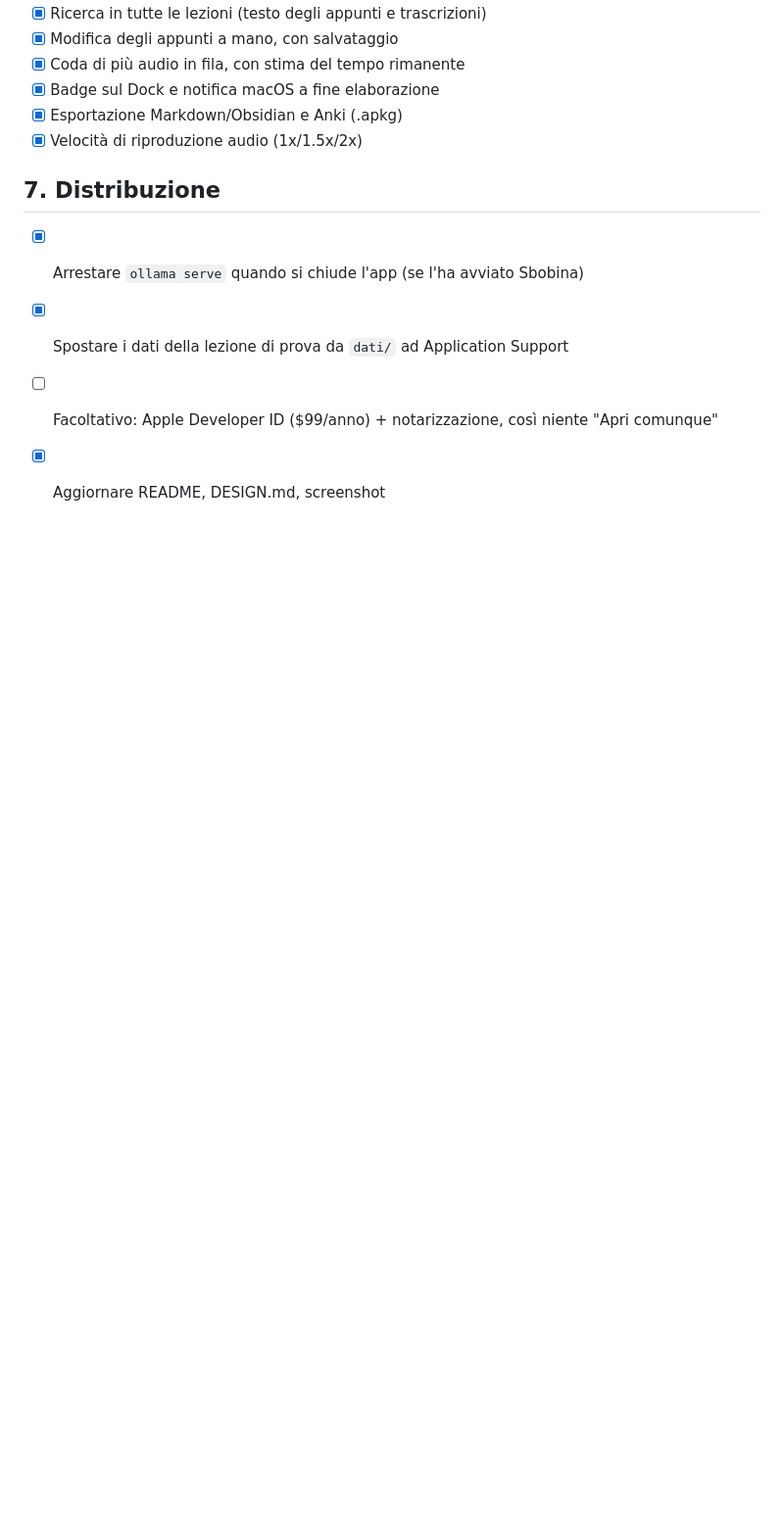
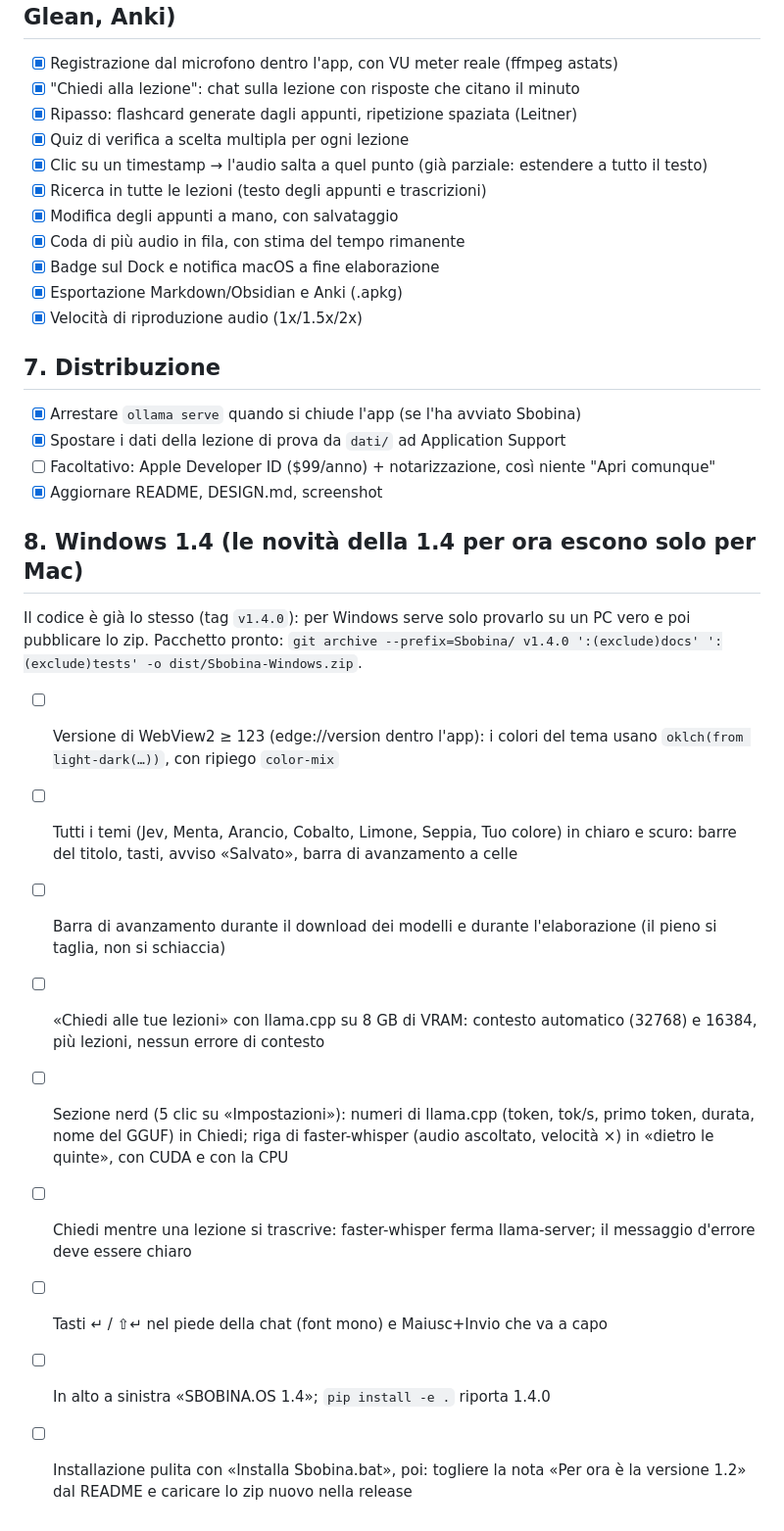
Before and after one commit to swumpyyy/sbobina, a Markdown page: TODO.md, the part around the change. Shown at 98% size. Drawn GitHub-style; blank space fills up the shorter version.

Commit message:
TODO: lista di prova per portare la 1.4 su Windows
Co-Authored-By: Claude Opus 5.5 <noreply@anthropic.com>

```diff
--- a/TODO.md
+++ b/TODO.md
@@ -51,3 +51,16 @@
 - [x] Spostare i dati della lezione di prova da `dati/` ad Application Support
 - [ ] Facoltativo: Apple Developer ID ($99/anno) + notarizzazione, così niente "Apri comunque"
 - [x] Aggiornare README, DESIGN.md, screenshot
+
+## 8. Windows 1.4 (le novità della 1.4 per ora escono solo per Mac)
+Il codice è già lo stesso (tag `v1.4.0`): per Windows serve solo provarlo su un PC vero e poi pubblicare lo zip.
+Pacchetto pronto: `git archive --prefix=Sbobina/ v1.4.0 ':(exclude)docs' ':(exclude)tests' -o dist/Sbobina-Windows.zip`.
+- [ ] Versione di WebView2 ≥ 123 (edge://version dentro l'app): i colori del tema usano `oklch(from light-dark(…))`, con ripiego `color-mix`
+- [ ] Tutti i temi (Jev, Menta, Arancio, Cobalto, Limone, Seppia, Tuo colore) in chiaro e scuro: barre del titolo, tasti, avviso «Salvato», barra di avanzamento a celle
+- [ ] Barra di avanzamento durante il download dei modelli e durante l'elaborazione (il pieno si taglia, non si schiaccia)
+- [ ] «Chiedi alle tue lezioni» con llama.cpp su 8 GB di VRAM: contesto automatico (32768) e 16384, più lezioni, nessun errore di contesto
+- [ ] Sezione nerd (5 clic su «Impostazioni»): numeri di llama.cpp (token, tok/s, primo token, durata, nome del GGUF) in Chiedi; riga di faster-whisper (audio ascoltato, velocità ×) in «dietro le quinte», con CUDA e con la CPU
+- [ ] Chiedi mentre una lezione si trascrive: faster-whisper ferma llama-server; il messaggio d'errore deve essere chiaro
+- [ ] Tasti ↵ / ⇧↵ nel piede della chat (font mono) e Maiusc+Invio che va a capo
+- [ ] In alto a sinistra «SBOBINA.OS 1.4»; `pip install -e .` riporta 1.4.0
+- [ ] Installazione pulita con «Installa Sbobina.bat», poi: togliere la nota «Per ora è la versione 1.2» dal README e caricare lo zip nuovo nella release
```
